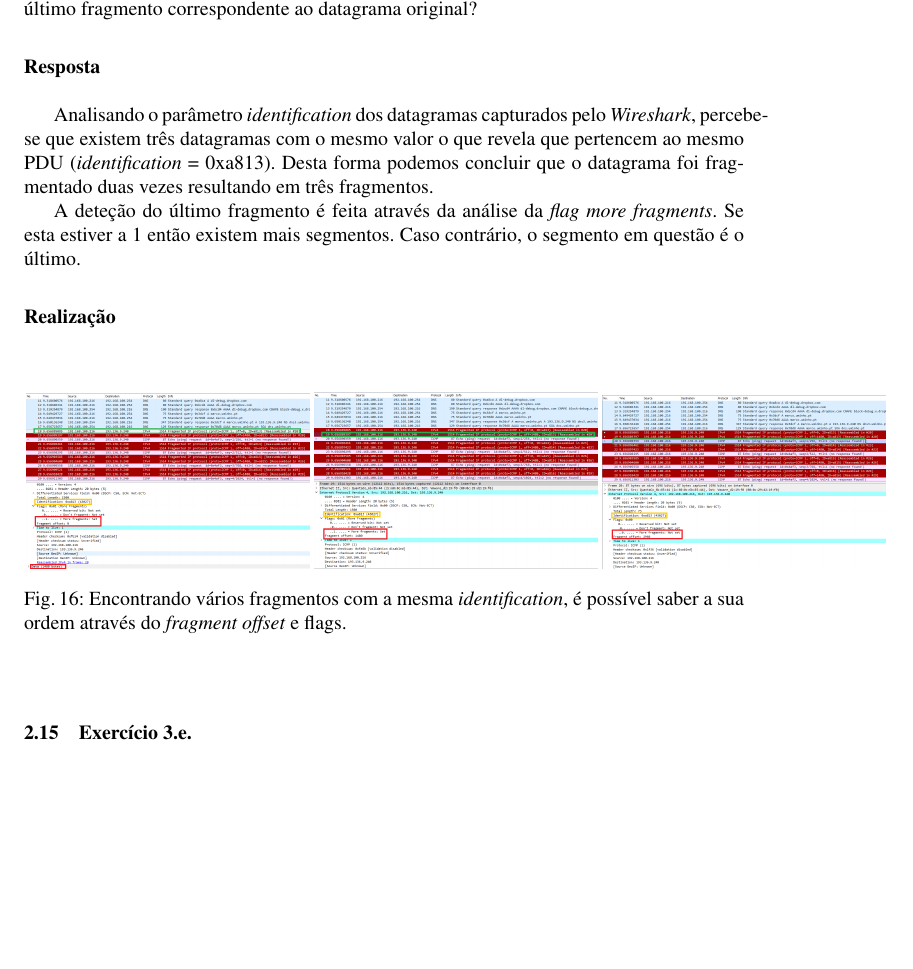
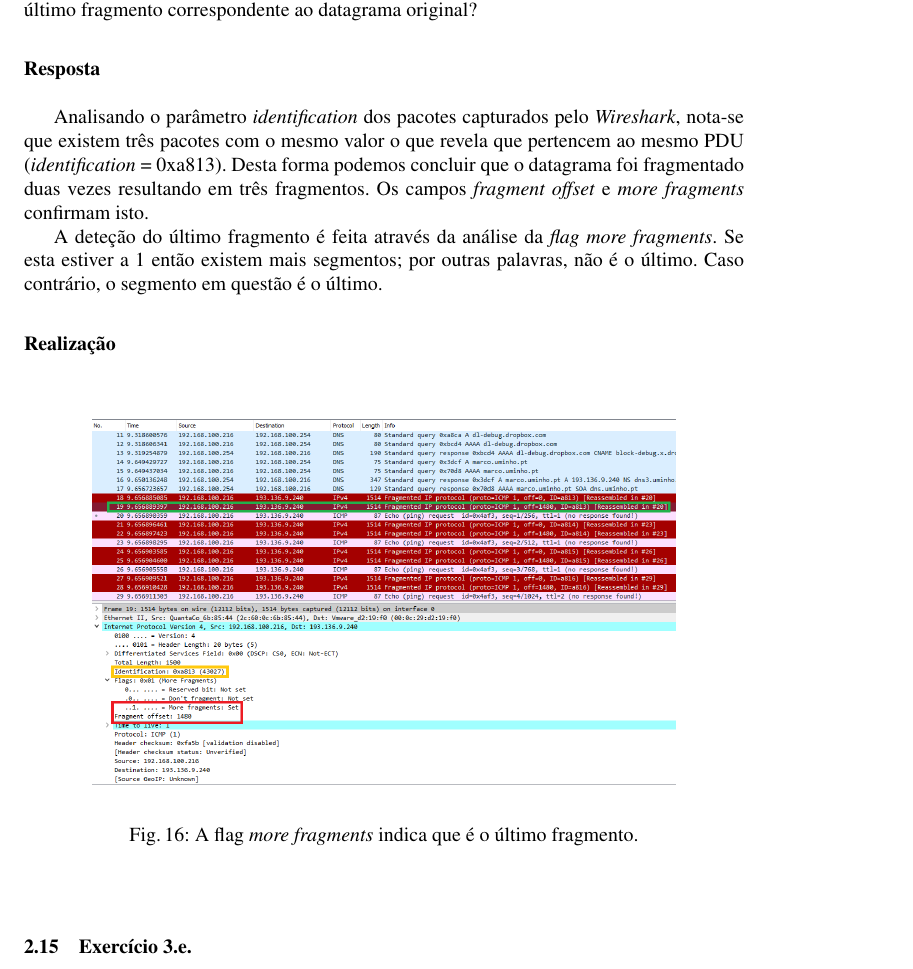
Before and after one commit to afonscosta/RC_1718, a LaTeX paper (trabalho2/relatorio/lncs-paper.tex): part of page 12 of 21, cut so that both start at the same text, the shorter picture padded with empty space. Compiled offline with pdfLaTeX.

Commit message:
Alterei umas coisas da parte 1 para que as imagens fiquem mais legíveis

```diff
--- a/trabalho2/relatorio/lncs-paper.tex
+++ b/trabalho2/relatorio/lncs-paper.tex
@@ -372,28 +372,17 @@ Quantos fragmentos foram criados a partir do datagrama original? Como se detecta
 
 \subsubsection{Resposta}\rule[-10pt]{0pt}{10pt}\\
 
-Analisando o parâmetro \textit{identification} dos datagramas capturados pelo \textit{Wireshark}, percebe-se que existem três datagramas com o mesmo valor o que revela que pertencem ao mesmo PDU (\textit{identification} = 0xa813). Desta forma podemos concluir que o datagrama foi fragmentado duas vezes resultando em três fragmentos.
+Analisando o parâmetro \textit{identification} dos pacotes capturados pelo \textit{Wireshark}, nota-se que existem três pacotes com o mesmo valor o que revela que pertencem ao mesmo PDU (\textit{identification} = 0xa813). Desta forma podemos concluir que o datagrama foi fragmentado duas vezes resultando em três fragmentos. Os campos \textit{fragment offset} e \textit{more fragments} confirmam isto.
 
-A deteção do último fragmento é feita através da análise da \textit{flag more fragments}. Se esta estiver a 1 então existem mais segmentos. Caso contrário, o segmento em questão é o último.
+A deteção do último fragmento é feita através da análise da \textit{flag more fragments}. Se esta estiver a 1 então existem mais segmentos; por outras palavras, não é o último. Caso contrário, o segmento em questão é o último.
 
 \subsubsection{Realização}\rule[-10pt]{0pt}{10pt}\\
 
-\begin{figure}[h]
-	\centering
-	\begin{subfigure}{.4\textwidth}
-		\centering
-		\includegraphics[width=0.98\linewidth]{./imagens/packet_first.png}
-	\end{subfigure}%
-	\begin{subfigure}{.4\textwidth}
-		\centering
-		\includegraphics[width=0.98\linewidth]{./imagens/packet_second.png}
-	\end{subfigure}%
-	\begin{subfigure}{.4\textwidth}
-		\centering
-		\includegraphics[width=0.98\linewidth]{./imagens/packet_third.png}
-	\end{subfigure}
-	\caption{Encontrando vários fragmentos com a mesma \textit{identification}, é possível saber a sua ordem através do \textit{fragment offset} e flags.}
-	\label{fig:field_packet}
+\begin{figure}
+	\begin{center}
+	\includegraphics[scale=0.35]{./imagens/packet_second.png}
+	\end{center}
+	\caption{\label{fig:packet_third}A flag \textit{more fragments} indica que é o último fragmento.}
 \end{figure}
 
 \subsection{Exercício 3.e.}
```
Also changed, not shown: trabalho2/relatorio/lncs-paper.tex (3 more changed lines).
